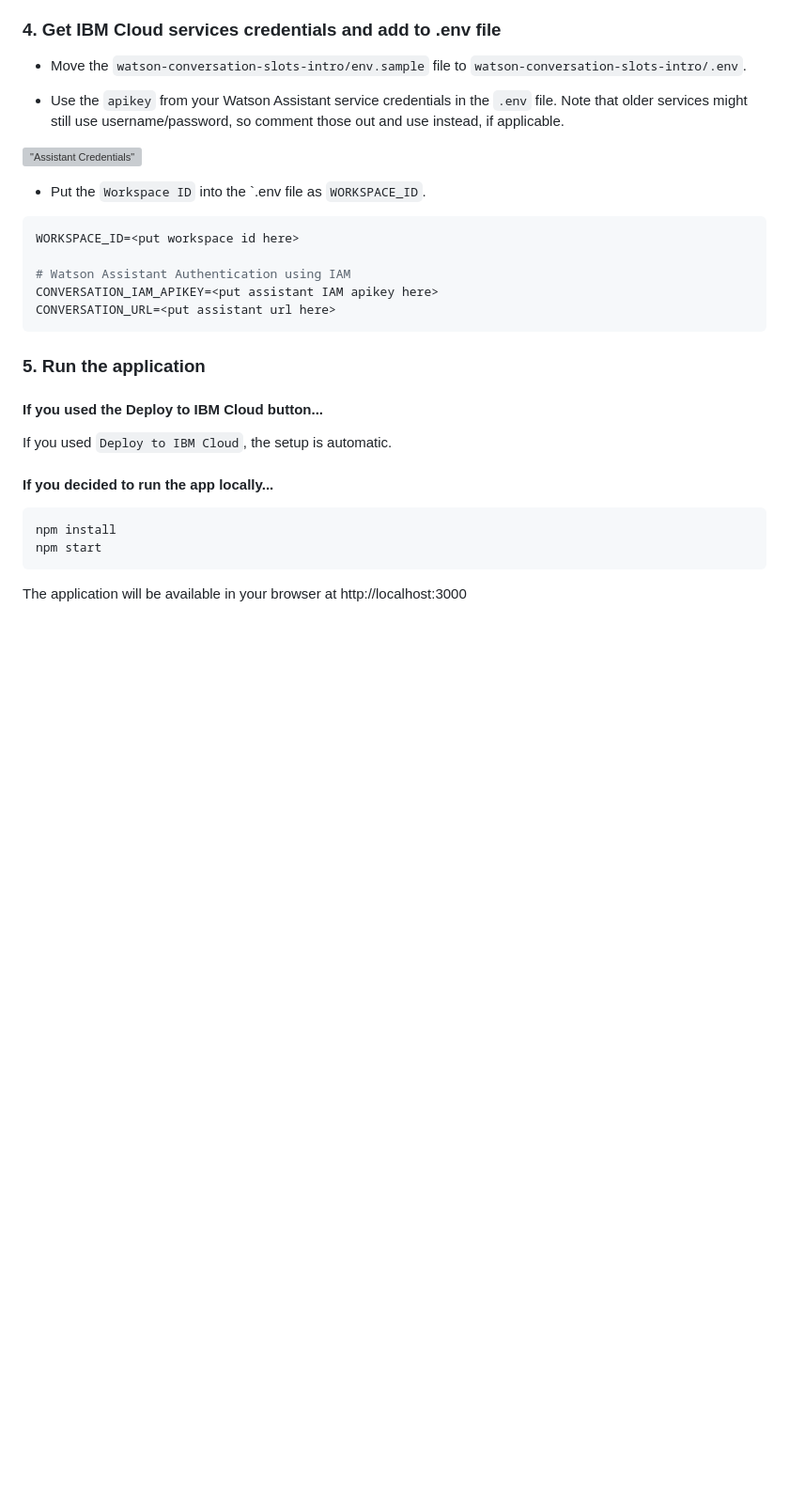
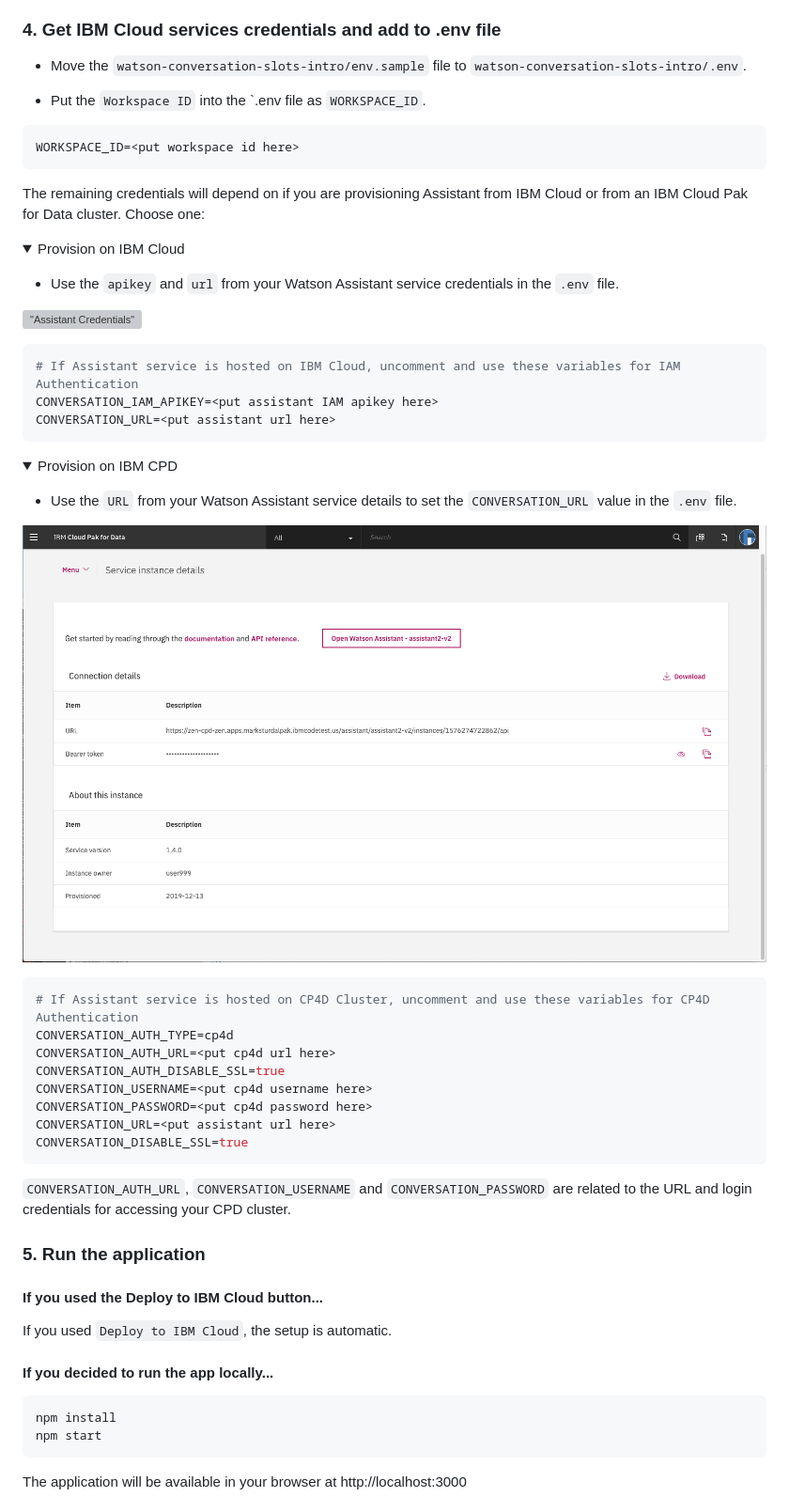
Before and after one commit to IBM/watson-assistant-slots-intro, a Markdown page: doc/source/local.md, the part around one of its changes. Shown at 94% size. Rendered like a GitHub page; pictures changed too: doc/source/images/cpd-assistant-details.png (added); folded sections open; blank space fills up the shorter version; grey boxes are pictures that could not be loaded.

````diff
--- a/doc/source/local.md
+++ b/doc/source/local.md
@@ -52,19 +78,53 @@ To find the `WORKSPACE_ID` for Watson Assistant:
 
 * Move the `watson-conversation-slots-intro/env.sample` file to ``watson-conversation-slots-intro/.env``.
 
-* Use the `apikey` from your Watson Assistant service credentials in the `.env` file. Note that older services might still use username/password, so comment those out and use instead, if applicable.
-
-!["Assistant Credentials"](https://raw.githubusercontent.com/IBM/pattern-utils/master/watson-assistant/watson_assistant_api_key.png)
-
 * Put the `Workspace ID` into the `.env file as ``WORKSPACE_ID``.
 
 ```bash
 WORKSPACE_ID=<put workspace id here>
+```
 
-# Watson Assistant Authentication using IAM
+The remaining credentials will depend on if you are provisioning Assistant from IBM Cloud or from an IBM Cloud Pak for Data cluster. Choose one:
+
+<details><summary>Provision on IBM Cloud</summary>
+<p>
+
+* Use the `apikey` and `url` from your Watson Assistant service credentials in the `.env` file.
+
+!["Assistant Credentials"](https://raw.githubusercontent.com/IBM/pattern-utils/master/watson-assistant/watson_assistant_api_key.png)
+
+```bash
+# If Assistant service is hosted on IBM Cloud, uncomment and use these variables for IAM Authentication
 CONVERSATION_IAM_APIKEY=<put assistant IAM apikey here>
 CONVERSATION_URL=<put assistant url here>
 ```
+
+</p>
+</details>
+
+<details><summary>Provision on IBM CPD</summary>
+<p>
+
+* Use the `URL` from your Watson Assistant service details to set the `CONVERSATION_URL` value in the `.env` file.
+
+!["CPD Credentials"](images/cpd-assistant-details.png)
+
+```bash
+# If Assistant service is hosted on CP4D Cluster, uncomment and use these variables for CP4D Authentication
+CONVERSATION_AUTH_TYPE=cp4d
+CONVERSATION_AUTH_URL=<put cp4d url here>
+CONVERSATION_AUTH_DISABLE_SSL=true
+CONVERSATION_USERNAME=<put cp4d username here>
+CONVERSATION_PASSWORD=<put cp4d password here>
+CONVERSATION_URL=<put assistant url here>
+CONVERSATION_DISABLE_SSL=true
+```
+
+`CONVERSATION_AUTH_URL`, `CONVERSATION_USERNAME` and `CONVERSATION_PASSWORD` are related to the URL and login credentials for accessing your CPD cluster.
+
+</p>
+</details>
+
 
 ### 5. Run the application
 
````
Also changed, not shown: other parts of doc/source/local.md (+28 -2 lines), doc/source/openshift.md (+1 -1 lines), 7 other files.
